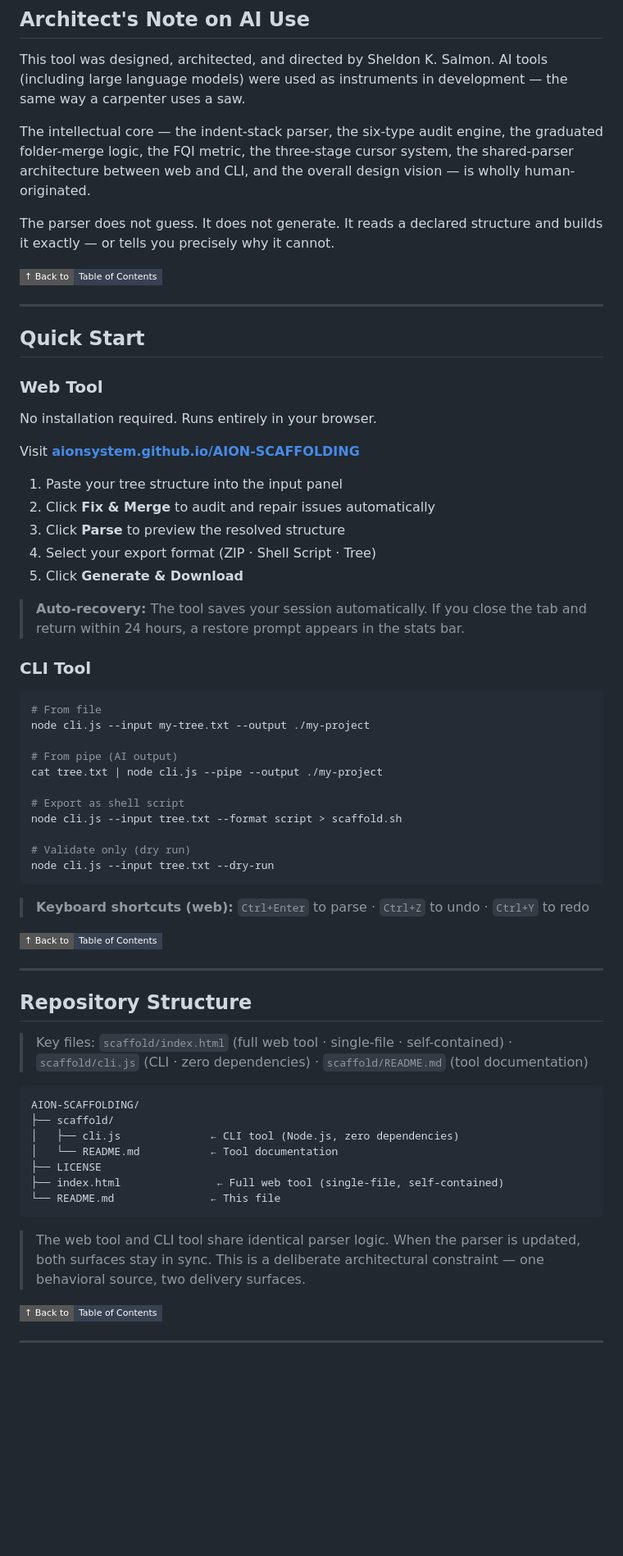
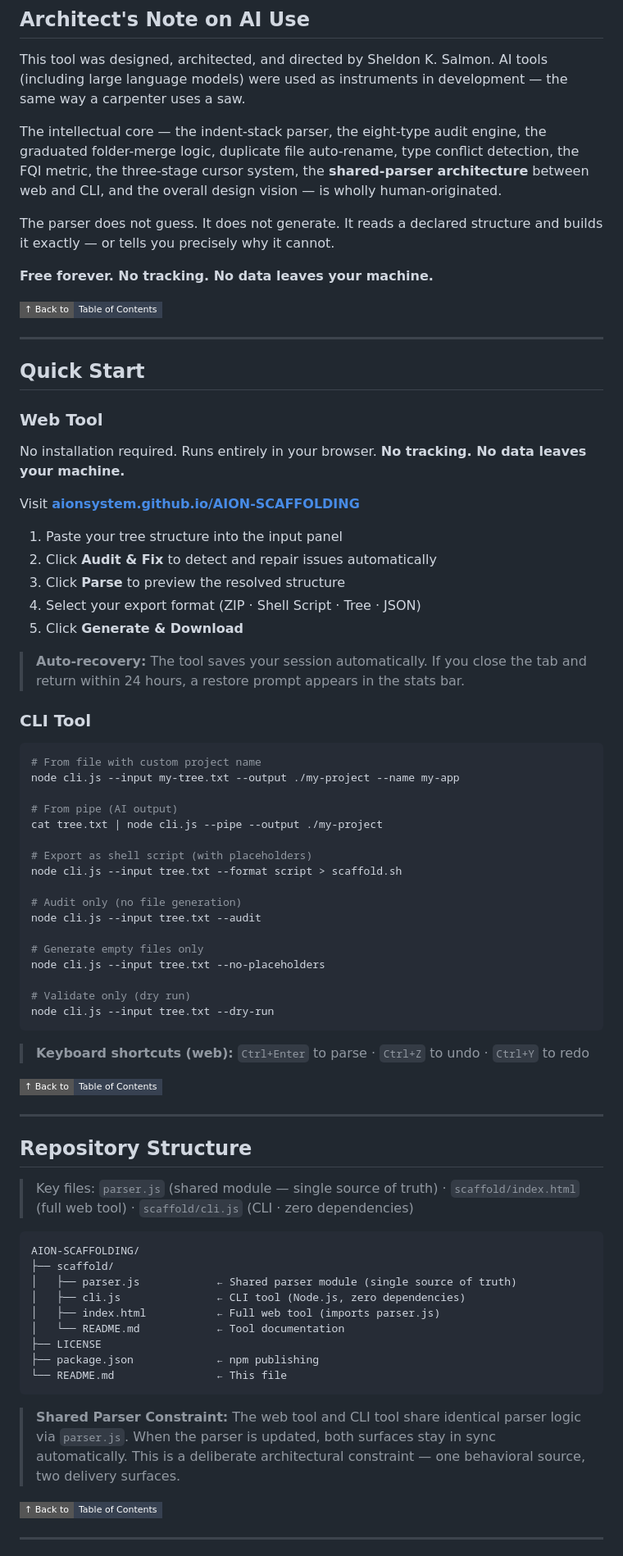
Before and after one commit to AionSystem/AION-SCAFFOLDING, a Markdown page: README.md, the part around one of its changes. Shown at 82% size. Rendered like a GitHub page; badges without logos; blank space fills up the shorter version.

````diff
--- a/README.md
+++ b/README.md
@@ -54,9 +57,11 @@
 
 This tool was designed, architected, and directed by Sheldon K. Salmon. AI tools (including large language models) were used as instruments in development — the same way a carpenter uses a saw.
 
-The intellectual core — the indent-stack parser, the six-type audit engine, the graduated folder-merge logic, the FQI metric, the three-stage cursor system, the shared-parser architecture between web and CLI, and the overall design vision — is wholly human-originated.
+The intellectual core — the indent-stack parser, the eight-type audit engine, the graduated folder-merge logic, duplicate file auto-rename, type conflict detection, the FQI metric, the three-stage cursor system, the **shared-parser architecture** between web and CLI, and the overall design vision — is wholly human-originated.
 
 The parser does not guess. It does not generate. It reads a declared structure and builds it exactly — or tells you precisely why it cannot.
+
+**Free forever. No tracking. No data leaves your machine.**
 
 [![↑ Back to Table of Contents](https://img.shields.io/badge/↑_Back_to-Table_of_Contents-374151?style=flat-square)](#table-of-contents)
 
@@ -66,14 +71,14 @@ The parser does not guess. It does not generate. It reads a declared structure a
 
 ### Web Tool
 
-No installation required. Runs entirely in your browser.
+No installation required. Runs entirely in your browser. **No tracking. No data leaves your machine.**
 
 Visit **[aionsystem.github.io/AION-SCAFFOLDING](https://aionsystem.github.io/AION-SCAFFOLDING)**
 
 1. Paste your tree structure into the input panel
-2. Click **Fix & Merge** to audit and repair issues automatically
+2. Click **Audit & Fix** to detect and repair issues automatically
 3. Click **Parse** to preview the resolved structure
-4. Select your export format (ZIP · Shell Script · Tree)
+4. Select your export format (ZIP · Shell Script · Tree · JSON)
 5. Click **Generate & Download**
 
 > **Auto-recovery:** The tool saves your session automatically. If you close the tab and return within 24 hours, a restore prompt appears in the stats bar.
@@ -81,14 +86,20 @@ Visit **[aionsystem.github.io/AION-SCAFFOLDING](https://aionsystem.github.io/AIO
 ### CLI Tool
 
 ```bash
-# From file
-node cli.js --input my-tree.txt --output ./my-project
+# From file with custom project name
+node cli.js --input my-tree.txt --output ./my-project --name my-app
 
 # From pipe (AI output)
 cat tree.txt | node cli.js --pipe --output ./my-project
 
-# Export as shell script
+# Export as shell script (with placeholders)
 node cli.js --input tree.txt --format script > scaffold.sh
+
+# Audit only (no file generation)
+node cli.js --input tree.txt --audit
+
+# Generate empty files only
+node cli.js --input tree.txt --no-placeholders
 
 # Validate only (dry run)
 node cli.js --input tree.txt --dry-run
@@ -102,19 +113,21 @@ node cli.js --input tree.txt --dry-run
 
 ## Repository Structure
 
-> Key files: `scaffold/index.html` (full web tool · single-file · self-contained) · `scaffold/cli.js` (CLI · zero dependencies) · `scaffold/README.md` (tool documentation)
+> Key files: `parser.js` (shared module — single source of truth) · `scaffold/index.html` (full web tool) · `scaffold/cli.js` (CLI · zero dependencies)
 
 ```
 AION-SCAFFOLDING/
 ├── scaffold/
-│   ├── cli.js              ← CLI tool (Node.js, zero dependencies)
-│   └── README.md           ← Tool documentation
+│   ├── parser.js            ← Shared parser module (single source of truth)
+│   ├── cli.js               ← CLI tool (Node.js, zero dependencies)
+│   ├── index.html           ← Full web tool (imports parser.js)
+│   └── README.md            ← Tool documentation
 ├── LICENSE
-├── index.html               ← Full web tool (single-file, self-contained)
-└── README.md               ← This file
+├── package.json             ← npm publishing
+└── README.md                ← This file
 ```
 
-> The web tool and CLI tool share identical parser logic. When the parser is updated, both surfaces stay in sync. This is a deliberate architectural constraint — one behavioral source, two delivery surfaces.
+> **Shared Parser Constraint:** The web tool and CLI tool share identical parser logic via `parser.js`. When the parser is updated, both surfaces stay in sync automatically. This is a deliberate architectural constraint — one behavioral source, two delivery surfaces.
 
 [![↑ Back to Table of Contents](https://img.shields.io/badge/↑_Back_to-Table_of_Contents-374151?style=flat-square)](#table-of-contents)
 
````
Also changed, not shown: other parts of README.md (+148 -64 lines).
